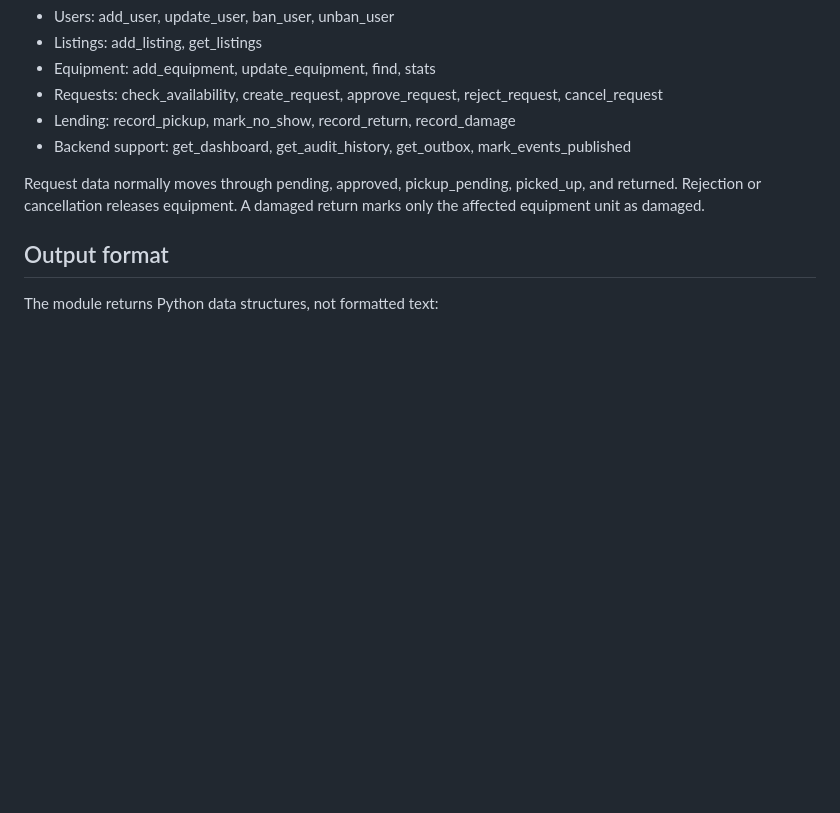
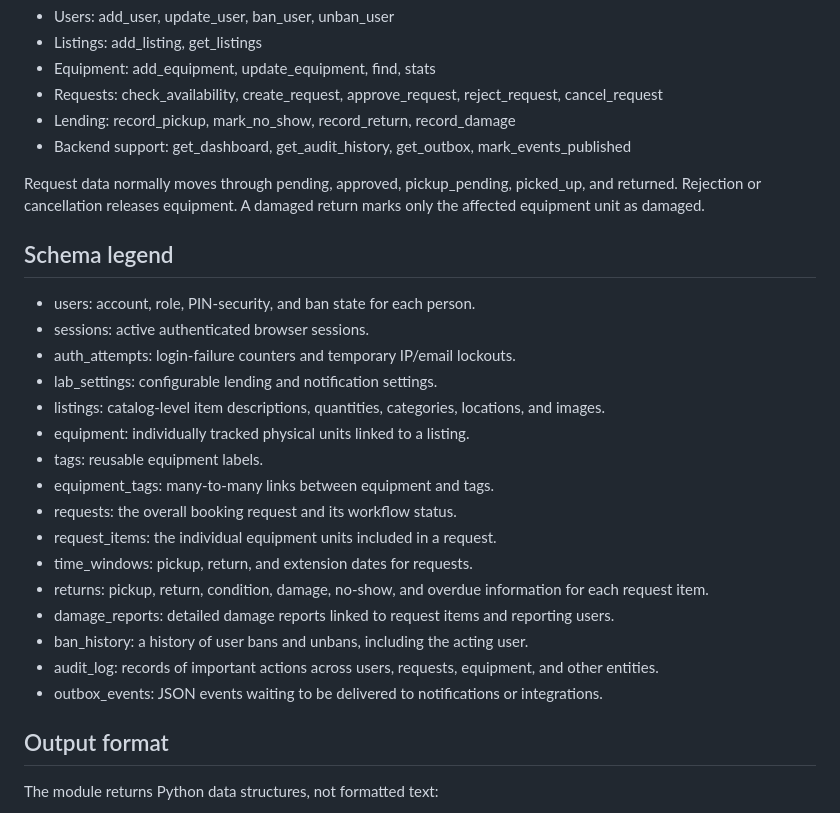
Before and after one commit to mochakotta-mura/Media-Lab-Manager, a Markdown page: MLM.Database/README.md, the part around the change. GitHub-like rendering; blank space fills up the shorter version.

Commit message:
Made updates to README for schema navigation

```diff
--- a/MLM.Database/README.md
+++ b/MLM.Database/README.md
@@ -52,6 +52,24 @@ Main operations include:
 
 Request data normally moves through pending, approved, pickup_pending, picked_up, and returned. Rejection or cancellation releases equipment. A damaged return marks only the affected equipment unit as damaged.
 
+## Schema legend
+
+- users: account, role, PIN-security, and ban state for each person.
+- sessions: active authenticated browser sessions.
+- auth_attempts: login-failure counters and temporary IP/email lockouts.
+- lab_settings: configurable lending and notification settings.
+- listings: catalog-level item descriptions, quantities, categories, locations, and images.
+- equipment: individually tracked physical units linked to a listing.
+- tags: reusable equipment labels.
+- equipment_tags: many-to-many links between equipment and tags.
+- requests: the overall booking request and its workflow status.
+- request_items: the individual equipment units included in a request.
+- time_windows: pickup, return, and extension dates for requests.
+- returns: pickup, return, condition, damage, no-show, and overdue information for each request item.
+- damage_reports: detailed damage reports linked to request items and reporting users.
+- ban_history: a history of user bans and unbans, including the acting user.
+- audit_log: records of important actions across users, requests, equipment, and other entities.
+- outbox_events: JSON events waiting to be delivered to notifications or integrations.
 ## Output format
 
 The module returns Python data structures, not formatted text:
```
